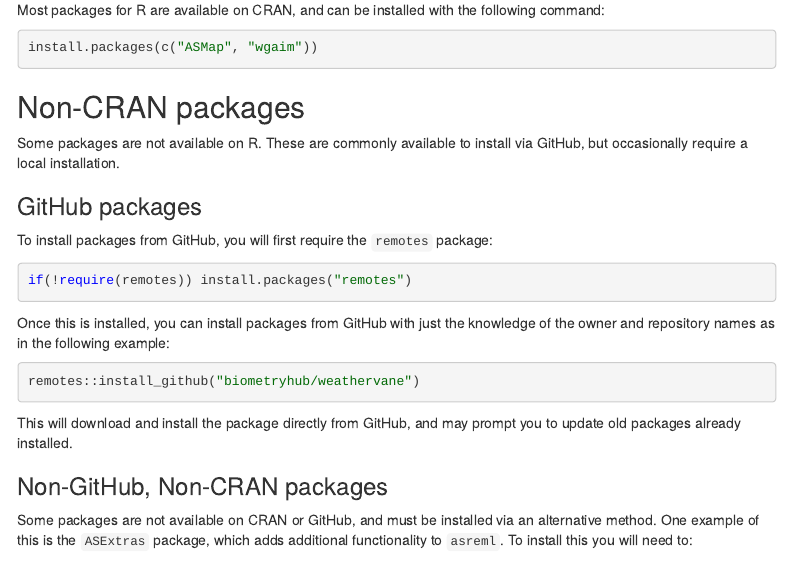
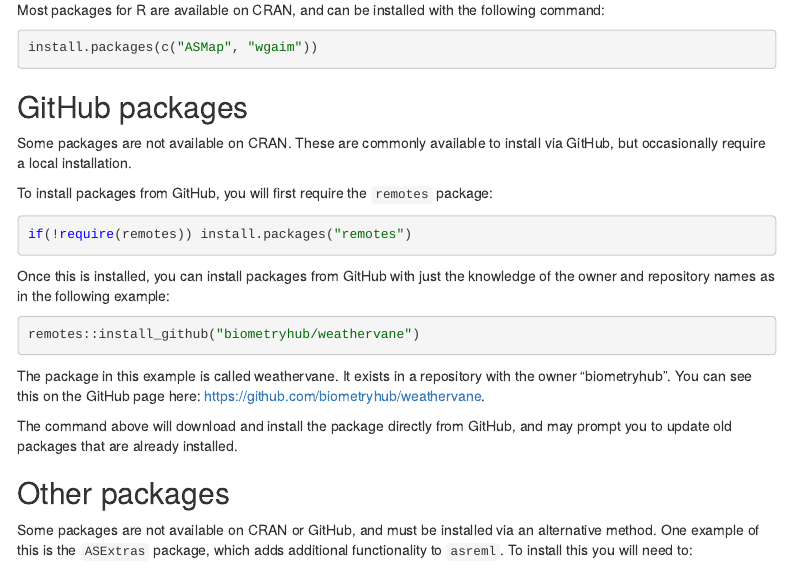
Before and after one commit to biometryhub/installing-r, an R Markdown document (installing-asreml.Rmd): the page in a window 1100 px wide, from 1480 px down. The pictures show the output file installing-asreml.html that the author committed with the source, opened offline; menus at the side of the page are left out.

Commit message:
Updating additional packages section

````diff
--- a/installing-asreml.Rmd
+++ b/installing-asreml.Rmd
@@ -92,11 +92,11 @@ Most packages for R are available on CRAN, and can be installed with the followi
 install.packages(c("ASMap", "wgaim"))
 ```
 
-## Non-CRAN packages
 
-Some packages are not available on R. These are commonly available to install via GitHub, but occasionally require a local installation.
 
-### GitHub packages
+## GitHub packages
+
+Some packages are not available on CRAN. These are commonly available to install via GitHub, but occasionally require a local installation.
 
 To install packages from GitHub, you will first require the `remotes` package:
 
@@ -110,9 +110,11 @@ Once this is installed, you can install packages from GitHub with just the knowl
 remotes::install_github("biometryhub/weathervane")
 ```
 
-This will download and install the package directly from GitHub, and may prompt you to update old packages already installed.
+The package in this example is called weathervane. It exists in a repository with the owner "biometryhub". You can see this on the GitHub page here: https://github.com/biometryhub/weathervane.
 
-### Non-GitHub, Non-CRAN packages
+The command above will download and install the package directly from GitHub, and may prompt you to update old packages that are already installed.
+
+## Other packages
 
 Some packages are not available on CRAN or GitHub, and must be installed via an alternative method. One example of this is the `ASExtras` package, which adds additional functionality to `asreml`. To install this you will need to:
 
````
Also changed, not shown: installing-asreml.html, installing-asreml.pdf.
